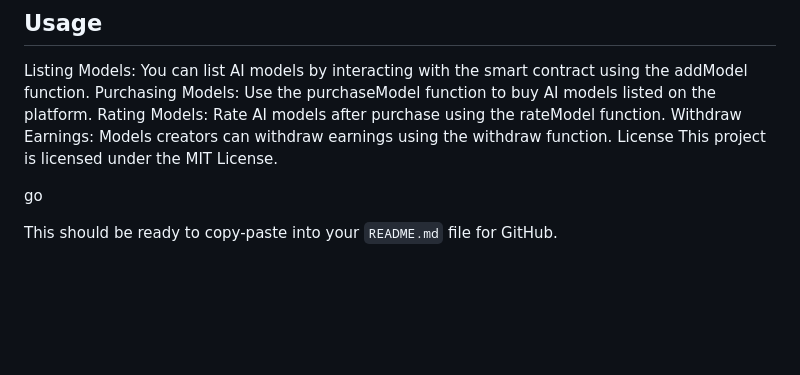
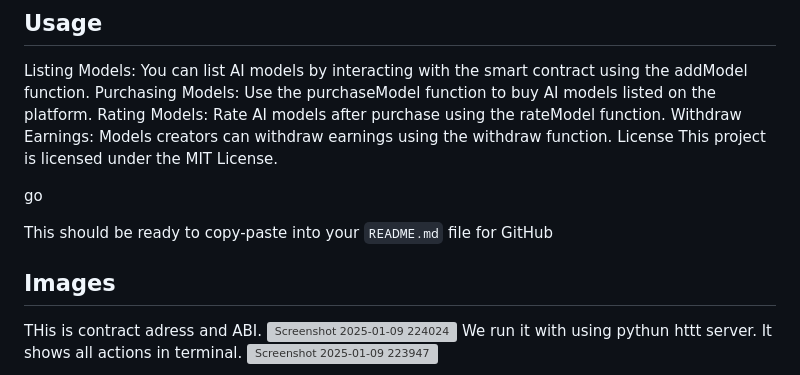
Before and after one commit to Arlen20/Blockchain2asik, a Markdown page: README.md, the part around the change printed below. GitHub-like rendering; blank space fills up the shorter version; grey boxes are pictures that could not be loaded.

```diff
--- a/README.md
+++ b/README.md
@@ -83,5 +83,10 @@ This project is licensed under the MIT License.
 
 go
 
-This should be ready to copy-paste into your `README.md` file for GitHub.
+This should be ready to copy-paste into your `README.md` file for GitHub
+## Images
+THis is contract adress and ABI.
+![Screenshot 2025-01-09 224024](https://github.com/user-attachments/assets/84ada5f2-73ee-4f56-abad-f7835499f078)
+We run it with using pythun httt server. It shows all actions in terminal.
+![Screenshot 2025-01-09 223947](https://github.com/user-attachments/assets/815a7245-b4e8-4e59-b676-2a2637fd3296)
 
```
Also changed, not shown: other parts of README.md (+0 -5 lines).
